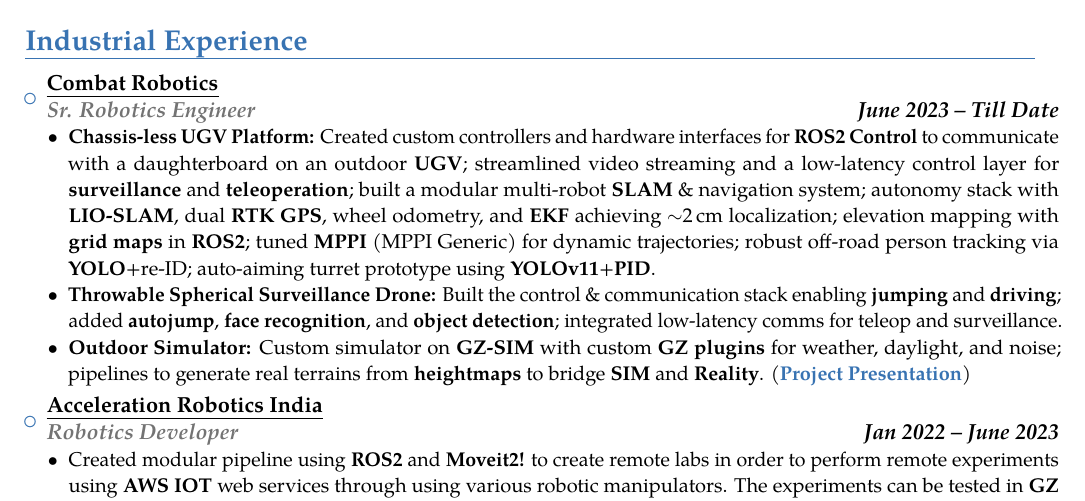
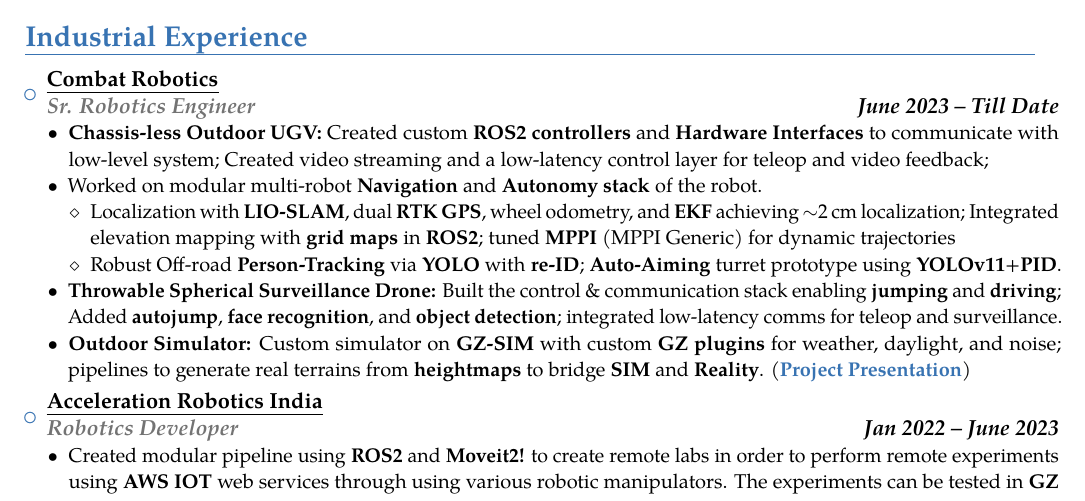
Before and after one commit to namikxgithub/resume, a LaTeX CV (resume.tex): part of page 1 of 2, cut so that both start at the same text. Compiled offline with pdfLaTeX.

Commit message:
Update resume.tex

```diff
--- a/resume.tex
+++ b/resume.tex
@@ -56,8 +56,13 @@
 \item{\cventry{\textbf{June 2023 – Till Date}}{\role{Sr. Robotics Engineer}}{\uline{Combat Robotics}}{}{}{% details
 \vspace{1pt}
 \begin{itemize}
-  \item \textbf{Chassis-less UGV Platform:} Created custom controllers and hardware interfaces for \textbf{ROS2 Control} to communicate with a daughterboard on an outdoor \textbf{UGV}; streamlined video streaming and a low-latency control layer for \textbf{surveillance} and \textbf{teleoperation}; built a modular multi-robot \textbf{SLAM} \& navigation system; autonomy stack with \textbf{LIO-SLAM}, dual \textbf{RTK GPS}, wheel odometry, and \textbf{EKF} achieving $\sim$2\,cm localization; elevation mapping with \textbf{grid maps} in \textbf{ROS2}; tuned \textbf{MPPI} (MPPI Generic) for dynamic trajectories; robust off-road person tracking via \textbf{YOLO}+re-ID; auto-aiming turret prototype using \textbf{YOLOv11}+\textbf{PID}.
-  \item \textbf{Throwable Spherical Surveillance Drone:} Built the control \& communication stack enabling \textbf{jumping} and \textbf{driving}; added \textbf{autojump}, \textbf{face recognition}, and \textbf{object detection}; integrated low-latency comms for teleop and surveillance.
+  \item \textbf{Chassis-less Outdoor UGV:} Created custom \textbf{ROS2 controllers} and \textbf{Hardware Interfaces} to communicate with low-level system; Created video streaming and a low-latency control layer for teleop and video feedback;
+  \item Worked on modular multi-robot \textbf{Navigation} and \textbf{Autonomy stack} of the robot.
+  \begin{itemize}
+  \item Localization with \textbf{LIO-SLAM}, dual \textbf{RTK GPS}, wheel odometry, and \textbf{EKF} achieving $\sim$2\,cm localization; Integrated elevation mapping with \textbf{grid maps} in \textbf{ROS2}; tuned \textbf{MPPI} (MPPI Generic) for dynamic trajectories
+  \item Robust Off-road \textbf{Person-Tracking} via \textbf{YOLO} with \textbf{re-ID}; \textbf{Auto-Aiming} turret prototype using \textbf{YOLOv11}+\textbf{PID}.
+  \end{itemize}
+  \item \textbf{Throwable Spherical Surveillance Drone:} Built the control \& communication stack enabling \textbf{jumping} and \textbf{driving}; Added \textbf{autojump}, \textbf{face recognition}, and \textbf{object detection}; integrated low-latency comms for teleop and surveillance.
   \item \textbf{Outdoor Simulator:} Custom simulator on \textbf{GZ-SIM} with custom \textbf{GZ plugins} for weather, daylight, and noise; pipelines to generate real terrains from \textbf{heightmaps} to bridge \textbf{SIM} and \textbf{Reality}. (\href{https://www.canva.com/design/DAGFOrE22g4/t0eTn3zlOn23nWk1t7JzAw/edit}{\textbf{Project Presentation}})
 \end{itemize}
 }}
```
